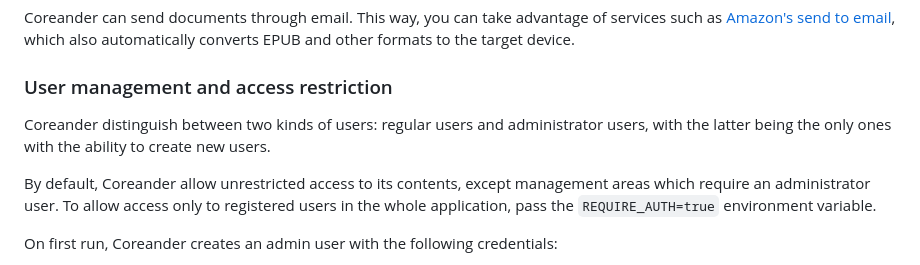
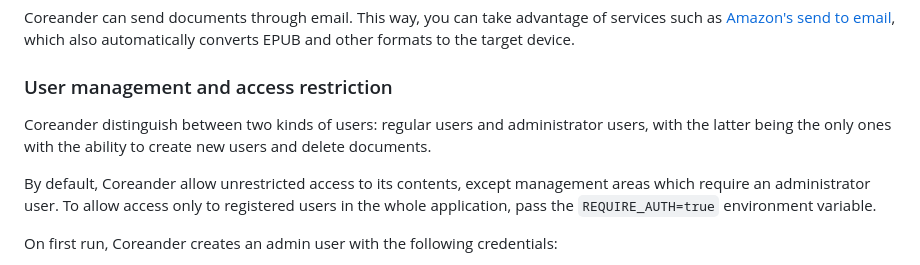
Before and after one commit to svera/coreander, a Markdown page: README.md, the part around the change. GitHub-like rendering.

```diff
--- a/README.md
+++ b/README.md
@@ -78,7 +78,7 @@ Coreander can send documents through email. This way, you can take advantage of
 
 ### User management and access restriction
 
-Coreander distinguish between two kinds of users: regular users and administrator users, with the latter being the only ones with the ability to create new users.
+Coreander distinguish between two kinds of users: regular users and administrator users, with the latter being the only ones with the ability to create new users and delete documents.
 
 By default, Coreander allow unrestricted access to its contents, except management areas which require an administrator user. To allow access only to registered users in the whole application, pass the `REQUIRE_AUTH=true` environment variable.
 
```
